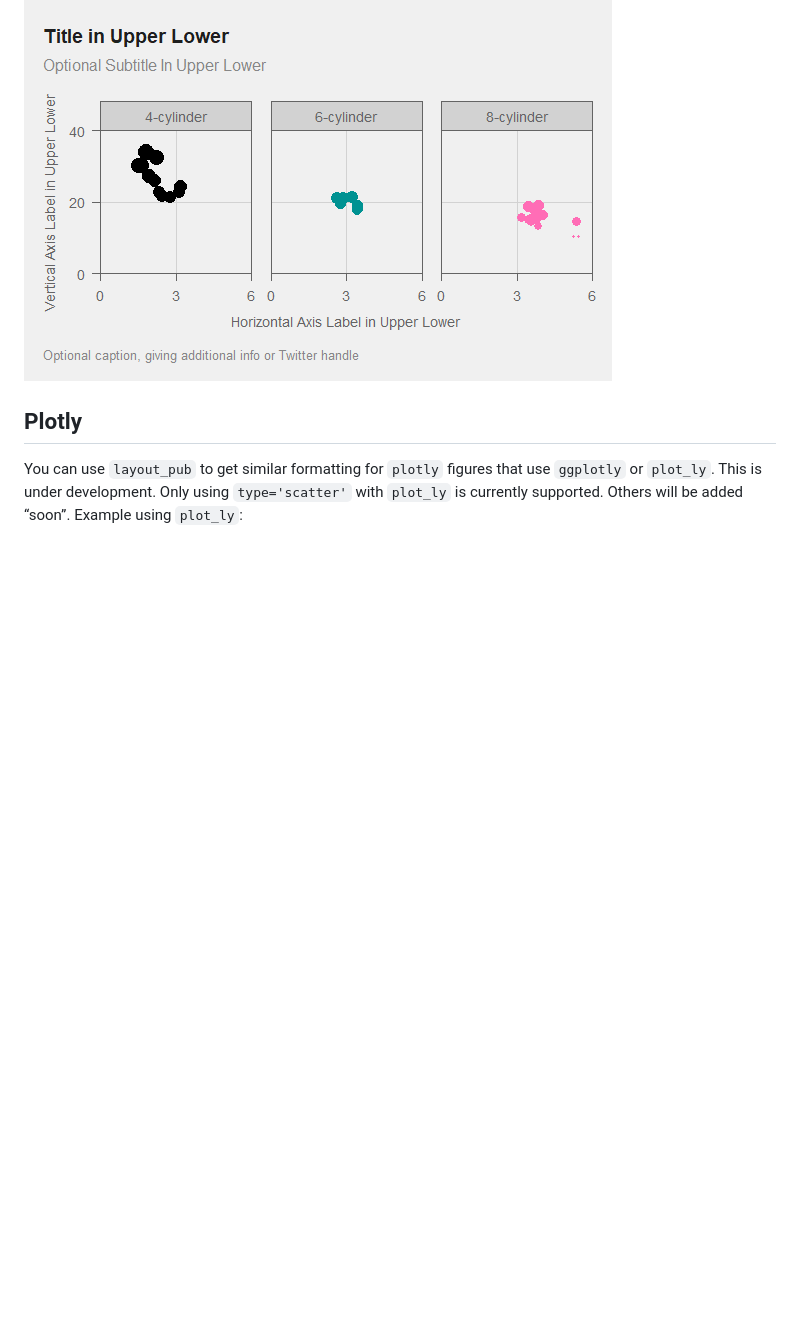
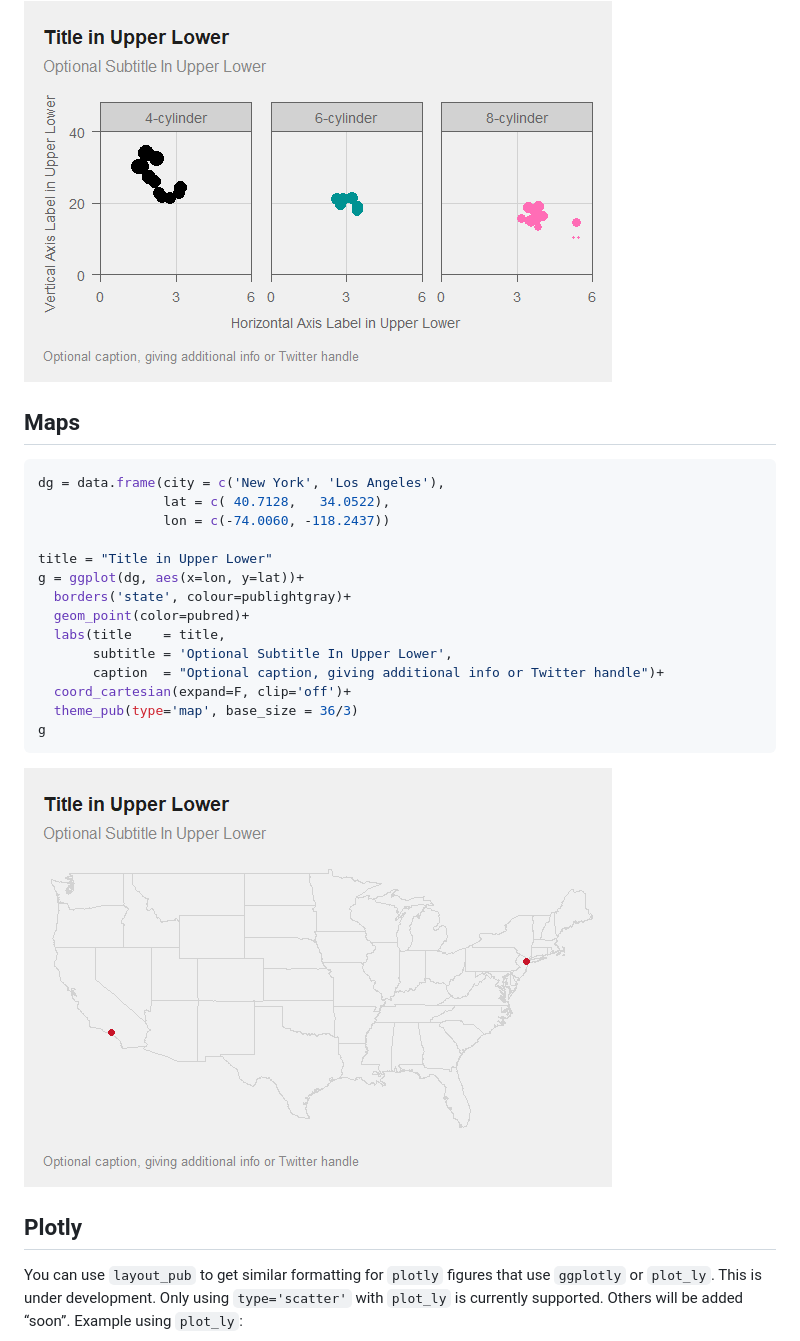
Before and after one commit to bmacGTPM/pubtheme, a Markdown page: README.md, the part around one of its changes. GitHub-like rendering; pictures changed too: man/figures/README-unnamed-chunk-17-1.png; blank space fills up the shorter version.

````diff
--- a/README.md
+++ b/README.md
@@ -683,6 +683,27 @@ gf + scale_color_manual(values=cb.pal)
 
 <img src="man/figures/README-unnamed-chunk-16-1.png" style="display: block; margin: auto;" />
 
+## Maps
+
+``` r
+dg = data.frame(city = c('New York', 'Los Angeles'),
+                lat = c( 40.7128,   34.0522),
+                lon = c(-74.0060, -118.2437))
+
+title = "Title in Upper Lower"
+g = ggplot(dg, aes(x=lon, y=lat))+
+  borders('state', colour=publightgray)+
+  geom_point(color=pubred)+
+  labs(title    = title,
+       subtitle = 'Optional Subtitle In Upper Lower',
+       caption  = "Optional caption, giving additional info or Twitter handle")+
+  coord_cartesian(expand=F, clip='off')+
+  theme_pub(type='map', base_size = 36/3)
+g
+```
+
+<img src="man/figures/README-unnamed-chunk-17-1.png" style="display: block; margin: auto;" />
+
 ## Plotly
 
 You can use `layout_pub` to get similar formatting for `plotly` figures
````
Also changed, not shown: other parts of README.md (+9 -9 lines), man/figures/README-unnamed-chunk-15-1.png, man/figures/README-unnamed-chunk-19-1.png, 2 other files.
